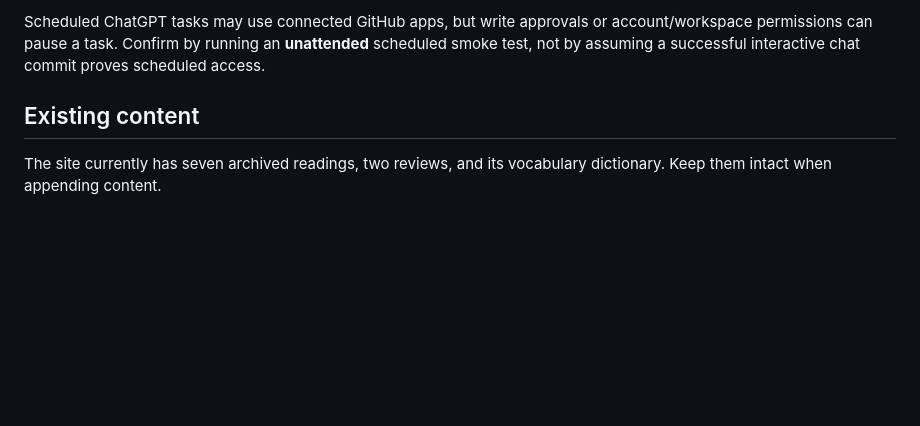
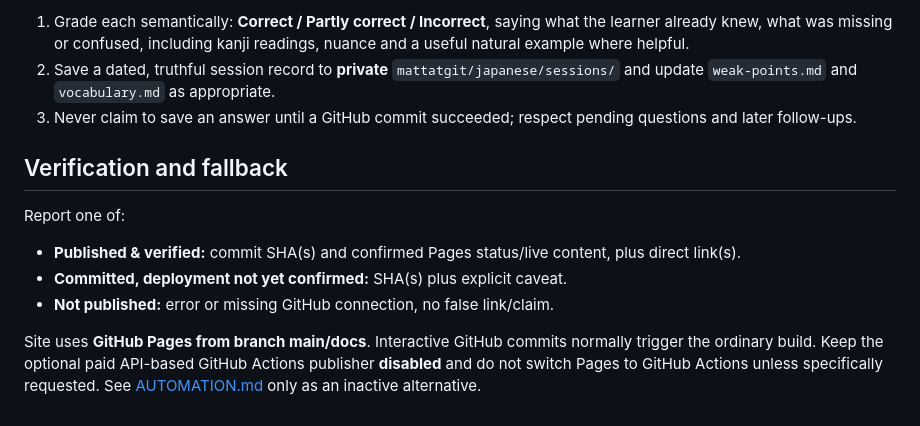
Before and after one commit to mattatgit/japanese-reader, a Markdown page: PUBLISHING.md, the part around one of its changes. Rendered like a GitHub page; blank space fills up the shorter version.

```diff
--- a/PUBLISHING.md
+++ b/PUBLISHING.md
@@ -46,6 +52,13 @@ If a scheduled task cannot use GitHub or encounters an approval requirement, **d
 
-Scheduled ChatGPT tasks may use connected GitHub apps, but write approvals or account/workspace permissions can pause a task. Confirm by running an **unattended** scheduled smoke test, not by assuming a successful interactive chat commit proves scheduled access.
+1. Grade each semantically: **Correct / Partly correct / Incorrect**, saying what the learner already knew, what was missing or confused, including kanji readings, nuance and a useful natural example where helpful.
+2. Save a dated, truthful session record to **private** `mattatgit/japanese/sessions/` and update `weak-points.md` and `vocabulary.md` as appropriate.
+3. Never claim to save an answer until a GitHub commit succeeded; respect pending questions and later follow-ups.
 
-## Existing content
+## Verification and fallback
 
-The site currently has seven archived readings, two reviews, and its vocabulary dictionary. Keep them intact when appending content.
+Report one of:
+- **Published & verified:** commit SHA(s) and confirmed Pages status/live content, plus direct link(s).
+- **Committed, deployment not yet confirmed:** SHA(s) plus explicit caveat.
+- **Not published:** error or missing GitHub connection, no false link/claim.
+
+Site uses **GitHub Pages from branch main/docs**. Interactive GitHub commits normally trigger the ordinary build. Keep the optional paid API-based GitHub Actions publisher **disabled** and do not switch Pages to GitHub Actions unless specifically requested. See [AUTOMATION.md](AUTOMATION.md) only as an inactive alternative.
```
Also changed, not shown: other parts of PUBLISHING.md (+38 -32 lines).
